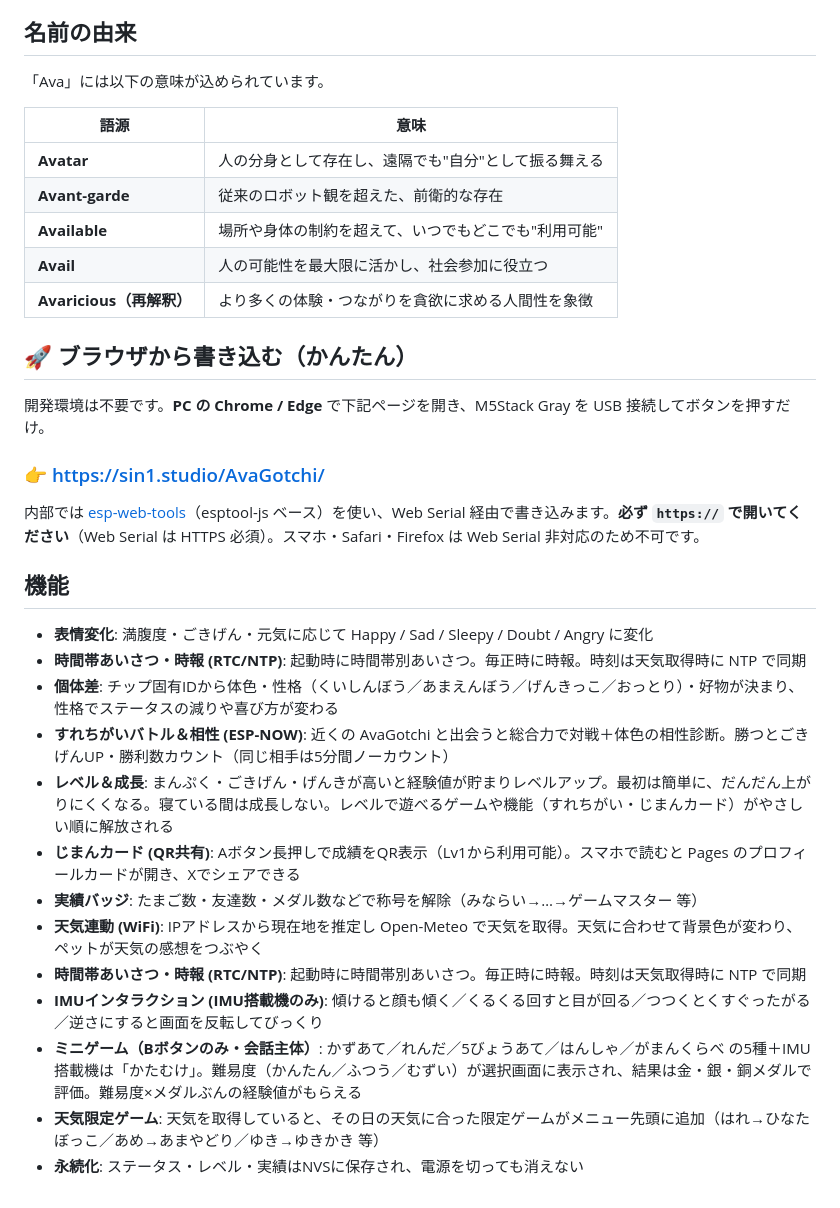
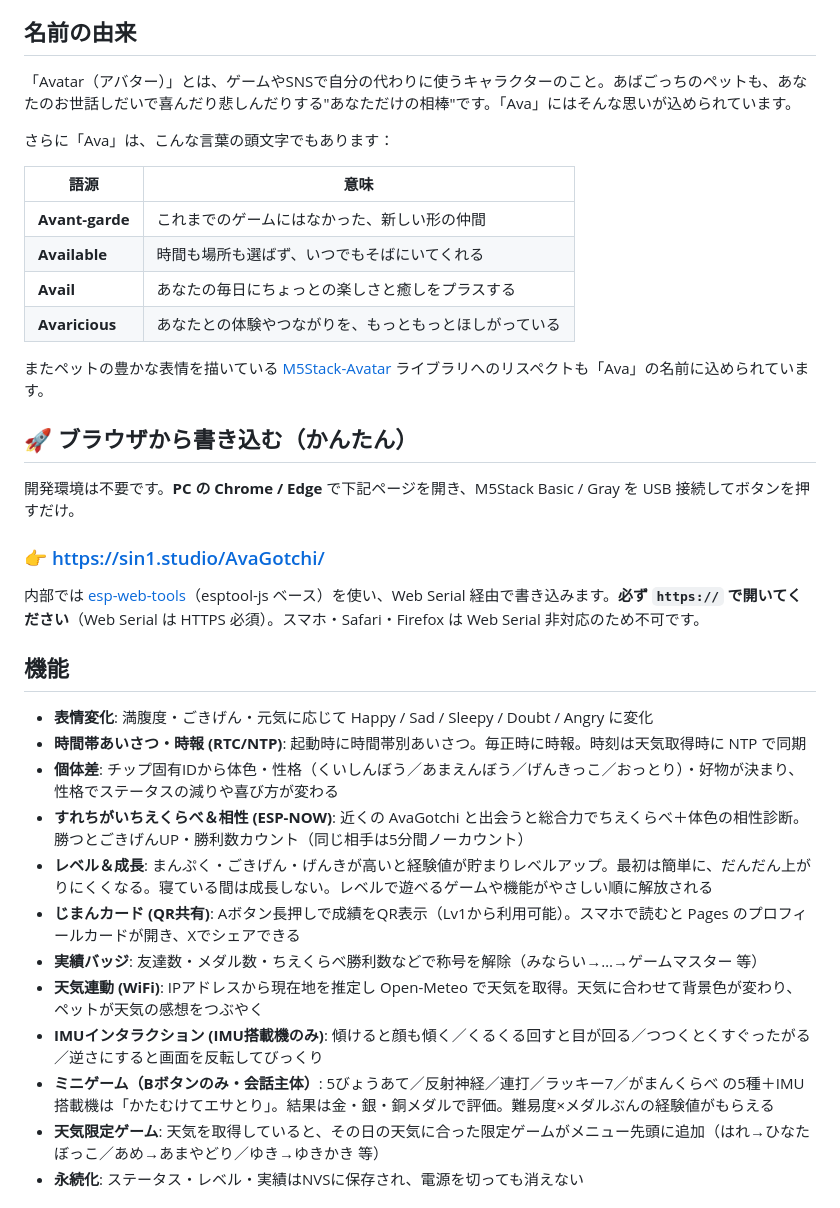
Before and after one commit to sin1n24/AvaGotchi, a Markdown page: README.md, the part around the change. GitHub-like rendering.

Commit message:
Sync README with index.html to resolve contradictions
- Ava naming: Avatar as concept, 4 acronyms with updated descriptions
- Add M5Stack-Avatar respect note to naming section
- Fix install page description: "Gray" -> "Basic / Gray"
- Fix minigame names: かずあて/はんしゃ -> ラッキー7/反射神経
- Remove duplicate 時間帯あいさつ feature entry
- Rename バトル -> ちえくらべ in feature list

Co-Authored-By: Claude Sonnet 4.6 <noreply@anthropic.com>

```diff
--- a/README.md
+++ b/README.md
@@ -4,19 +4,22 @@ M5Stack **Basic / Gray** で動く、たまごっち風ペット育成ゲーム
 
 ## 名前の由来
 
-「Ava」には以下の意味が込められています。
+「Avatar（アバター）」とは、ゲームやSNSで自分の代わりに使うキャラクターのこと。あばごっちのペットも、あなたのお世話しだいで喜んだり悲しんだりする"あなただけの相棒"です。「Ava」にはそんな思いが込められています。
+
+さらに「Ava」は、こんな言葉の頭文字でもあります：
 
 | 語源 | 意味 |
 |------|------|
-| **Avatar** | 人の分身として存在し、遠隔でも"自分"として振る舞える |
-| **Avant-garde** | 従来のロボット観を超えた、前衛的な存在 |
-| **Available** | 場所や身体の制約を超えて、いつでもどこでも"利用可能" |
-| **Avail** | 人の可能性を最大限に活かし、社会参加に役立つ |
-| **Avaricious（再解釈）** | より多くの体験・つながりを貪欲に求める人間性を象徴 |
+| **Avant-garde** | これまでのゲームにはなかった、新しい形の仲間 |
+| **Available** | 時間も場所も選ばず、いつでもそばにいてくれる |
+| **Avail** | あなたの毎日にちょっとの楽しさと癒しをプラスする |
+| **Avaricious** | あなたとの体験やつながりを、もっともっとほしがっている |
+
+またペットの豊かな表情を描いている [M5Stack-Avatar](https://github.com/stack-chan/m5stack-avatar) ライブラリへのリスペクトも「Ava」の名前に込められています。
 
 ## 🚀 ブラウザから書き込む（かんたん）
 
-開発環境は不要です。**PC の Chrome / Edge** で下記ページを開き、M5Stack Gray を USB 接続してボタンを押すだけ。
+開発環境は不要です。**PC の Chrome / Edge** で下記ページを開き、M5Stack Basic / Gray を USB 接続してボタンを押すだけ。
 
 ### 👉 https://sin1.studio/AvaGotchi/
 
@@ -27,14 +30,13 @@ M5Stack **Basic / Gray** で動く、たまごっち風ペット育成ゲーム
 - **表情変化**: 満腹度・ごきげん・元気に応じて Happy / Sad / Sleepy / Doubt / Angry に変化
 - **時間帯あいさつ・時報 (RTC/NTP)**: 起動時に時間帯別あいさつ。毎正時に時報。時刻は天気取得時に NTP で同期
 - **個体差**: チップ固有IDから体色・性格（くいしんぼう／あまえんぼう／げんきっこ／おっとり）・好物が決まり、性格でステータスの減りや喜び方が変わる
-- **すれちがいバトル＆相性 (ESP-NOW)**: 近くの AvaGotchi と出会うと総合力で対戦＋体色の相性診断。勝つとごきげんUP・勝利数カウント（同じ相手は5分間ノーカウント）
-- **レベル＆成長**: まんぷく・ごきげん・げんきが高いと経験値が貯まりレベルアップ。最初は簡単に、だんだん上がりにくくなる。寝ている間は成長しない。レベルで遊べるゲームや機能（すれちがい・じまんカード）がやさしい順に解放される
+- **すれちがいちえくらべ＆相性 (ESP-NOW)**: 近くの AvaGotchi と出会うと総合力でちえくらべ＋体色の相性診断。勝つとごきげんUP・勝利数カウント（同じ相手は5分間ノーカウント）
+- **レベル＆成長**: まんぷく・ごきげん・げんきが高いと経験値が貯まりレベルアップ。最初は簡単に、だんだん上がりにくくなる。寝ている間は成長しない。レベルで遊べるゲームや機能がやさしい順に解放される
 - **じまんカード (QR共有)**: Aボタン長押しで成績をQR表示（Lv1から利用可能）。スマホで読むと Pages のプロフィールカードが開き、Xでシェアできる
-- **実績バッジ**: たまご数・友達数・メダル数などで称号を解除（みならい→…→ゲームマスター 等）
+- **実績バッジ**: 友達数・メダル数・ちえくらべ勝利数などで称号を解除（みならい→…→ゲームマスター 等）
 - **天気連動 (WiFi)**: IPアドレスから現在地を推定し Open-Meteo で天気を取得。天気に合わせて背景色が変わり、ペットが天気の感想をつぶやく
-- **時間帯あいさつ・時報 (RTC/NTP)**: 起動時に時間帯別あいさつ。毎正時に時報。時刻は天気取得時に NTP で同期
 - **IMUインタラクション (IMU搭載機のみ)**: 傾けると顔も傾く／くるくる回すと目が回る／つつくとくすぐったがる／逆さにすると画面を反転してびっくり
-- **ミニゲーム（Bボタンのみ・会話主体）**: かずあて／れんだ／5びょうあて／はんしゃ／がまんくらべ の5種＋IMU搭載機は「かたむけ」。難易度（かんたん／ふつう／むずい）が選択画面に表示され、結果は金・銀・銅メダルで評価。難易度×メダルぶんの経験値がもらえる
+- **ミニゲーム（Bボタンのみ・会話主体）**: 5びょうあて／反射神経／連打／ラッキー7／がまんくらべ の5種＋IMU搭載機は「かたむけてエサとり」。結果は金・銀・銅メダルで評価。難易度×メダルぶんの経験値がもらえる
 - **天気限定ゲーム**: 天気を取得していると、その日の天気に合った限定ゲームがメニュー先頭に追加（はれ→ひなたぼっこ／あめ→あまやどり／ゆき→ゆきかき 等）
 - **永続化**: ステータス・レベル・実績はNVSに保存され、電源を切っても消えない
 
```
